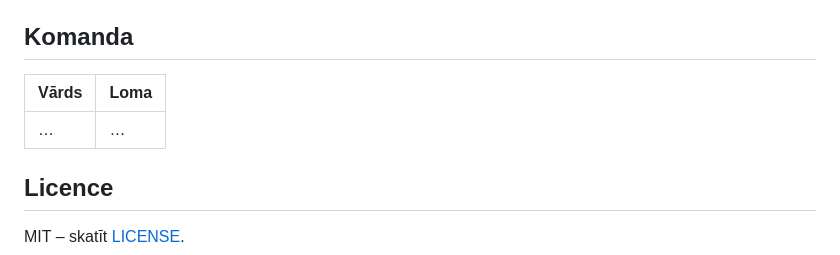
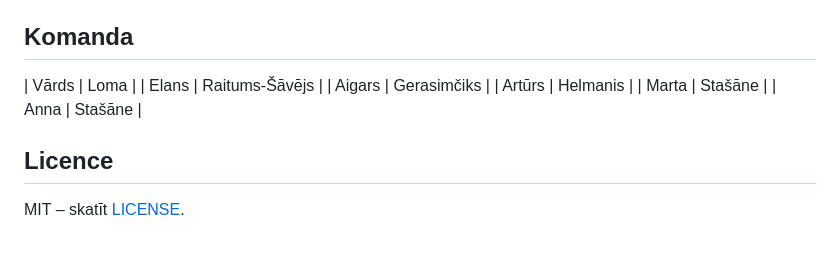
Before and after one commit to elaraisav/26_pit-projekts_rtu, a Markdown page: README.md, the part around the change. GitHub-like rendering.

```diff
--- a/README.md
+++ b/README.md
@@ -224,9 +224,14 @@ Pēc uzstādīšanas lokāli parādīsies arī (repozitorijā tie netiek iekļau
 
 ## Komanda
 
-| Vārds | Loma |
-|---|---|
-| … | … |
+| Vārds  | Loma           |
+| Elans  | Raitums-Šāvējs |
+| Aigars | Gerasimčiks    |
+| Artūrs | Helmanis       |
+| Marta  | Stašāne        |
+| Anna   | Stašāne        |
+
+
 
 ## Licence
 
```
